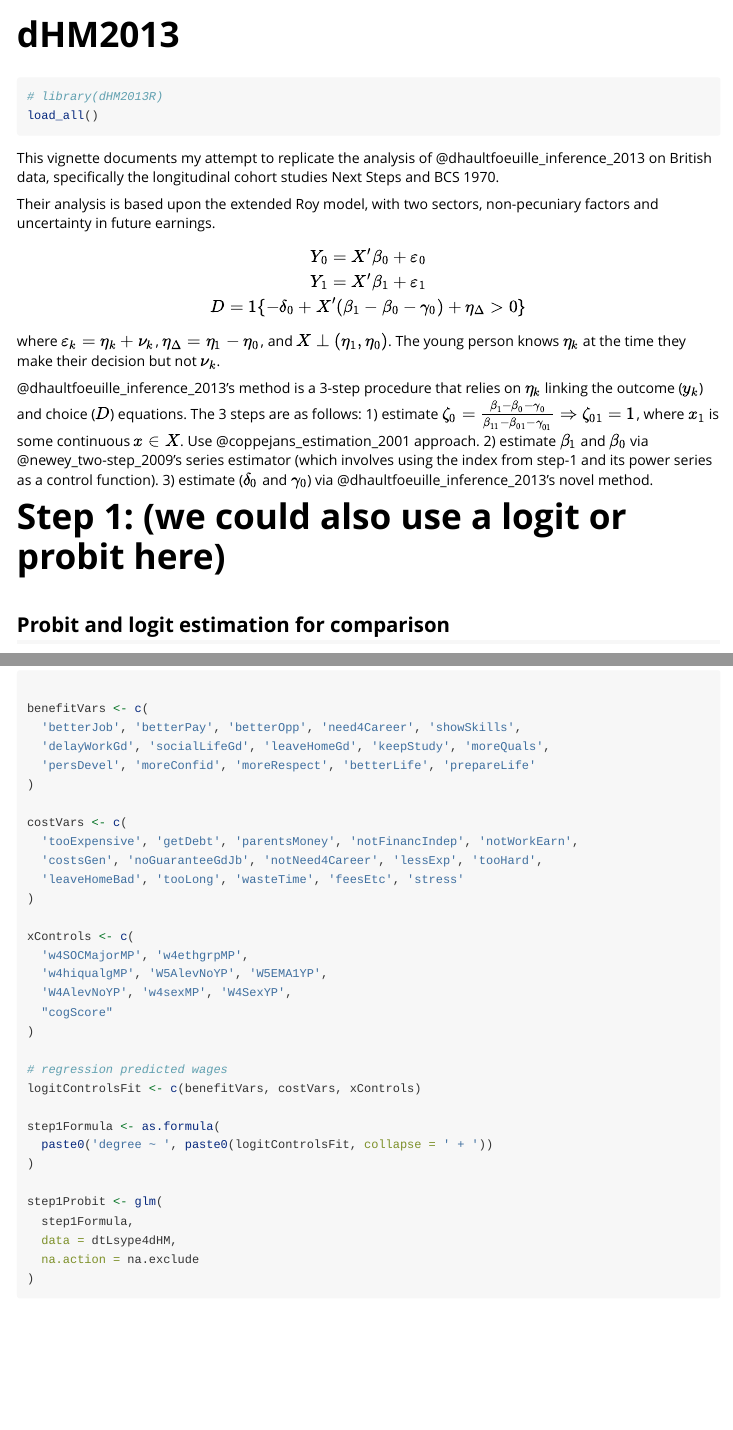
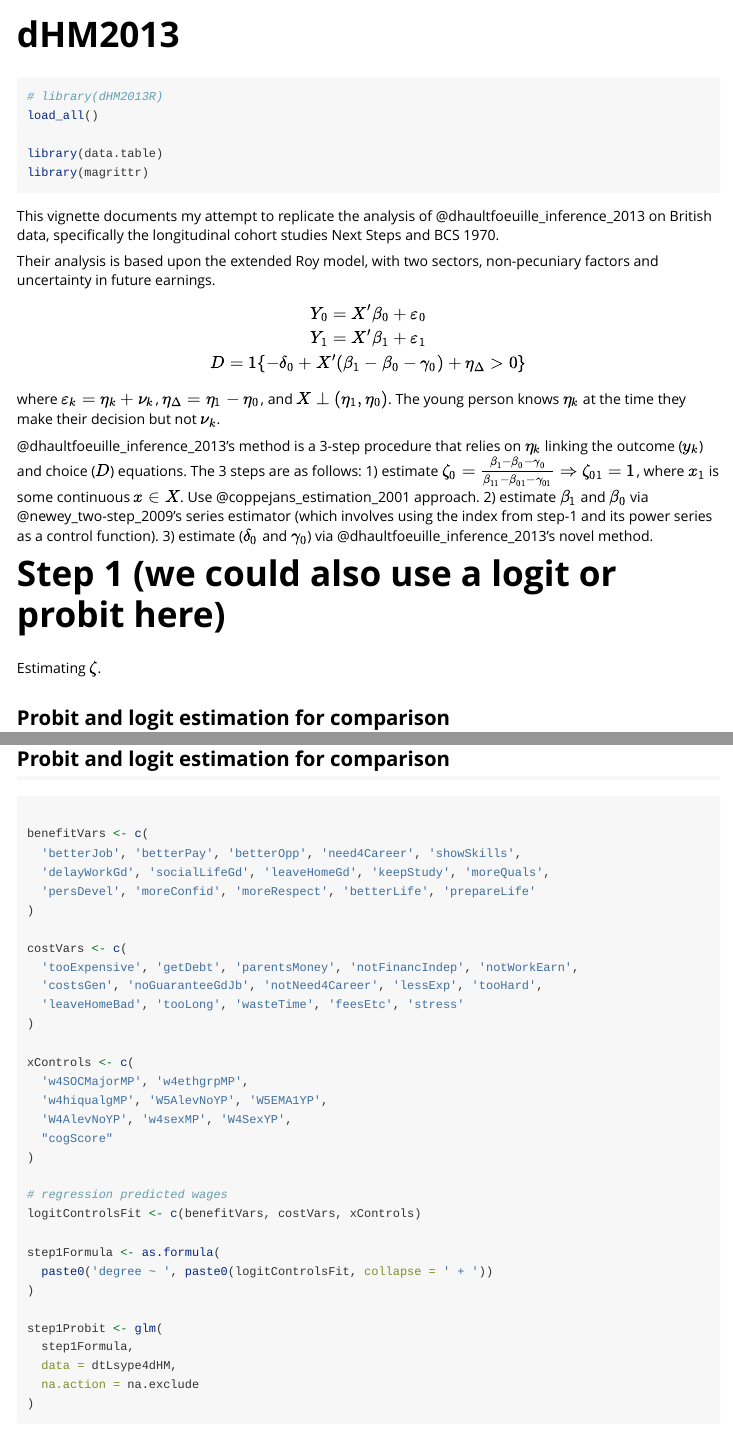
Before and after one commit to opmc2/dHM2013R, an R Markdown document (vignettes/dHM2013.Rmd): the page in a window 1100 px wide, from its top, and a second part further down, joined at a grey line. Rendered offline with R 4.5, knitr and Pandoc, with nearby package versions; some code elsewhere in the file could not run offline.

Commit message:
Minor edits

````diff
--- a/vignettes/dHM2013.Rmd
+++ b/vignettes/dHM2013.Rmd
@@ -17,6 +17,10 @@ knitr::opts_chunk$set(
 ```{r setup}
 # library(dHM2013R)
 load_all()
+
+library(data.table)
+library(magrittr)
+
 ```
 
 This vignette documents my attempt to replicate the analysis of @dhaultfoeuille_inference_2013 on British data, specifically the longitudinal cohort studies Next Steps and BCS 1970.
@@ -34,7 +38,9 @@ where $\varepsilon_k = \eta_k + \nu_k$, $\eta_{\Delta} = \eta_1 - \eta_0$, and $
 2) estimate $\beta_1$ and $\beta_0$ via @newey_two-step_2009's series estimator (which involves using the index from step-1 and its power series as a control function).
 3) estimate ($\delta_0$ and $\gamma_0$) via @dhaultfoeuille_inference_2013's novel method.
 
-# Step 1: (we could also use a logit or probit here)
+# Step 1 (we could also use a logit or probit here)
+
+Estimating $\zeta$.
 
 ## Probit and logit estimation for comparison
 
````
